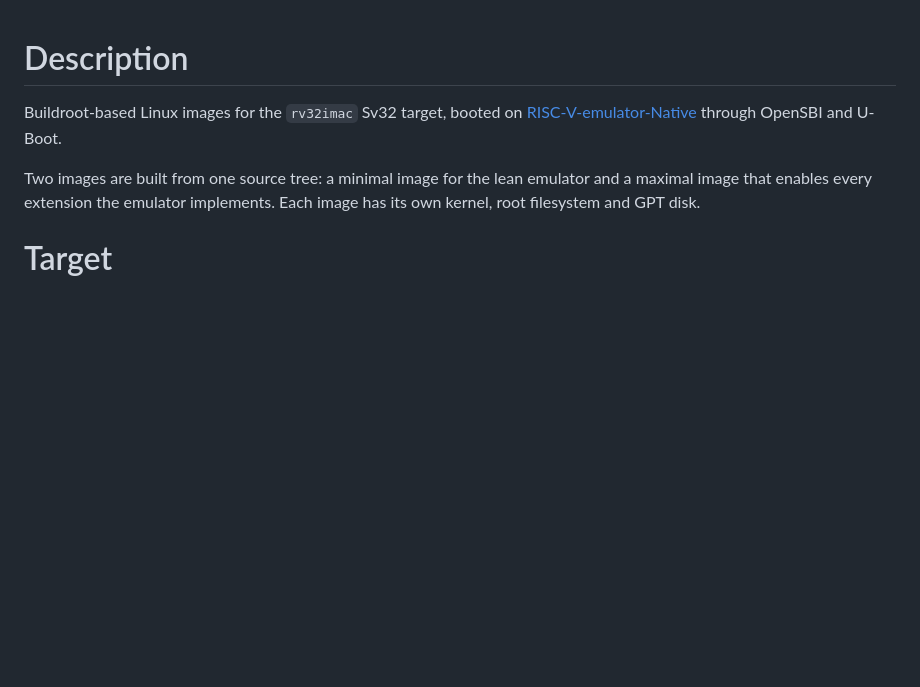
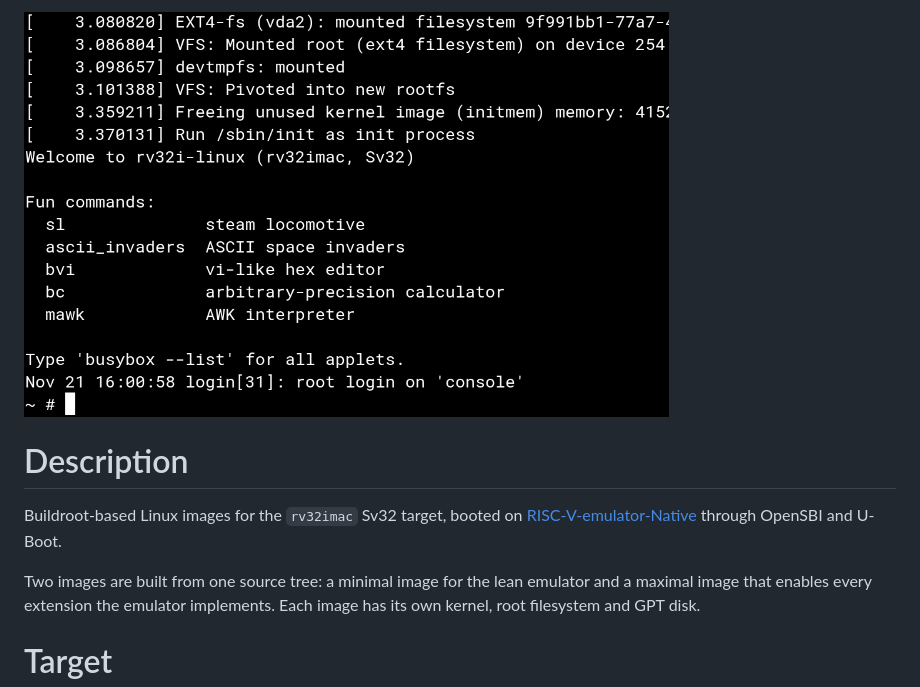
Before and after one commit to atoomnetmarc/RISC-V-emulator-Linux, a Markdown page: README.md, the part around the change. Drawn GitHub-style; pictures changed too: linux-booting-in-native-emulator.png (added); blank space fills up the shorter version.

Commit message:
Add screenshot.

```diff
--- a/README.md
+++ b/README.md
@@ -1,3 +1,5 @@
+![](linux-booting-in-native-emulator.png)
+
 # Description
 
 Buildroot-based Linux images for the `rv32imac` Sv32 target, booted on
```
